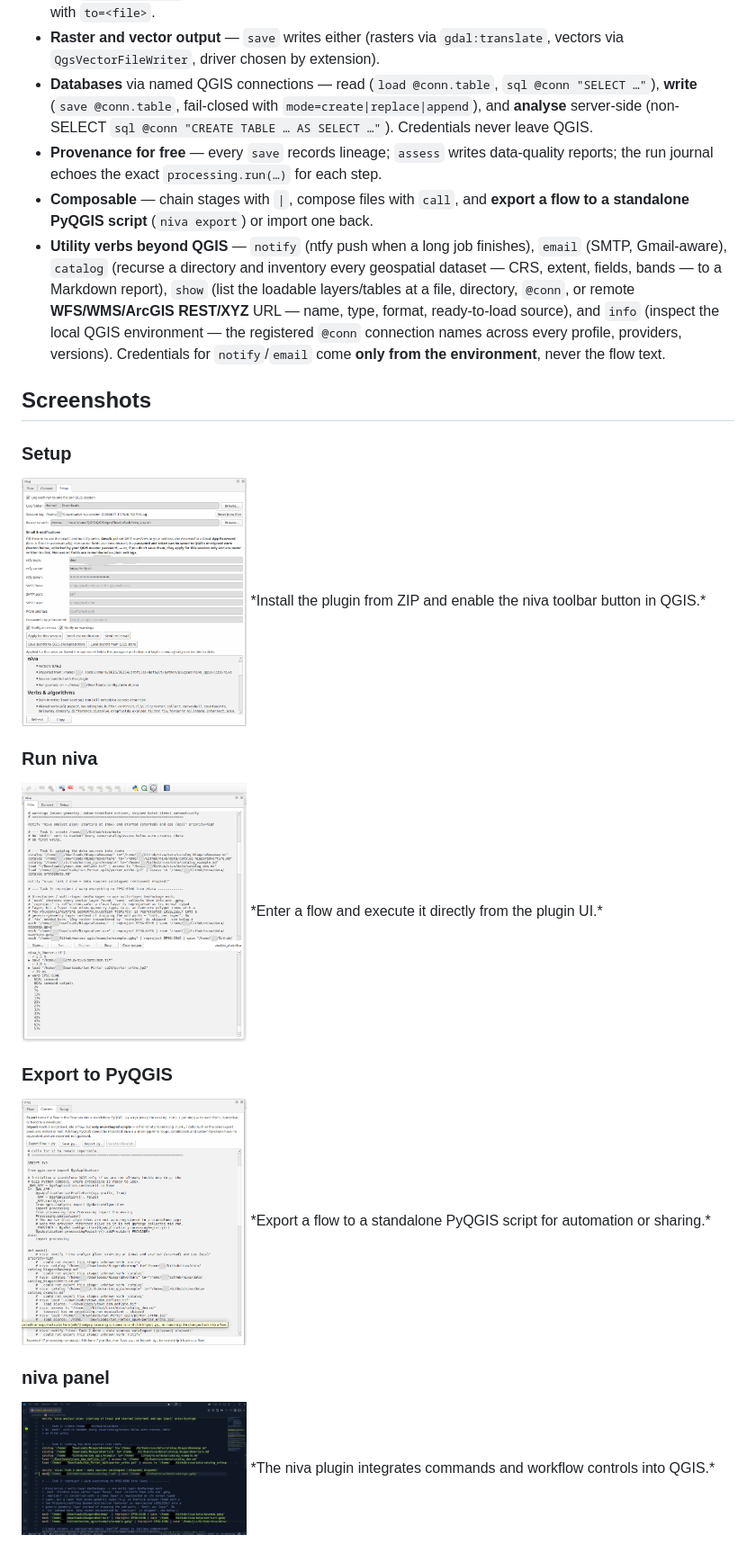
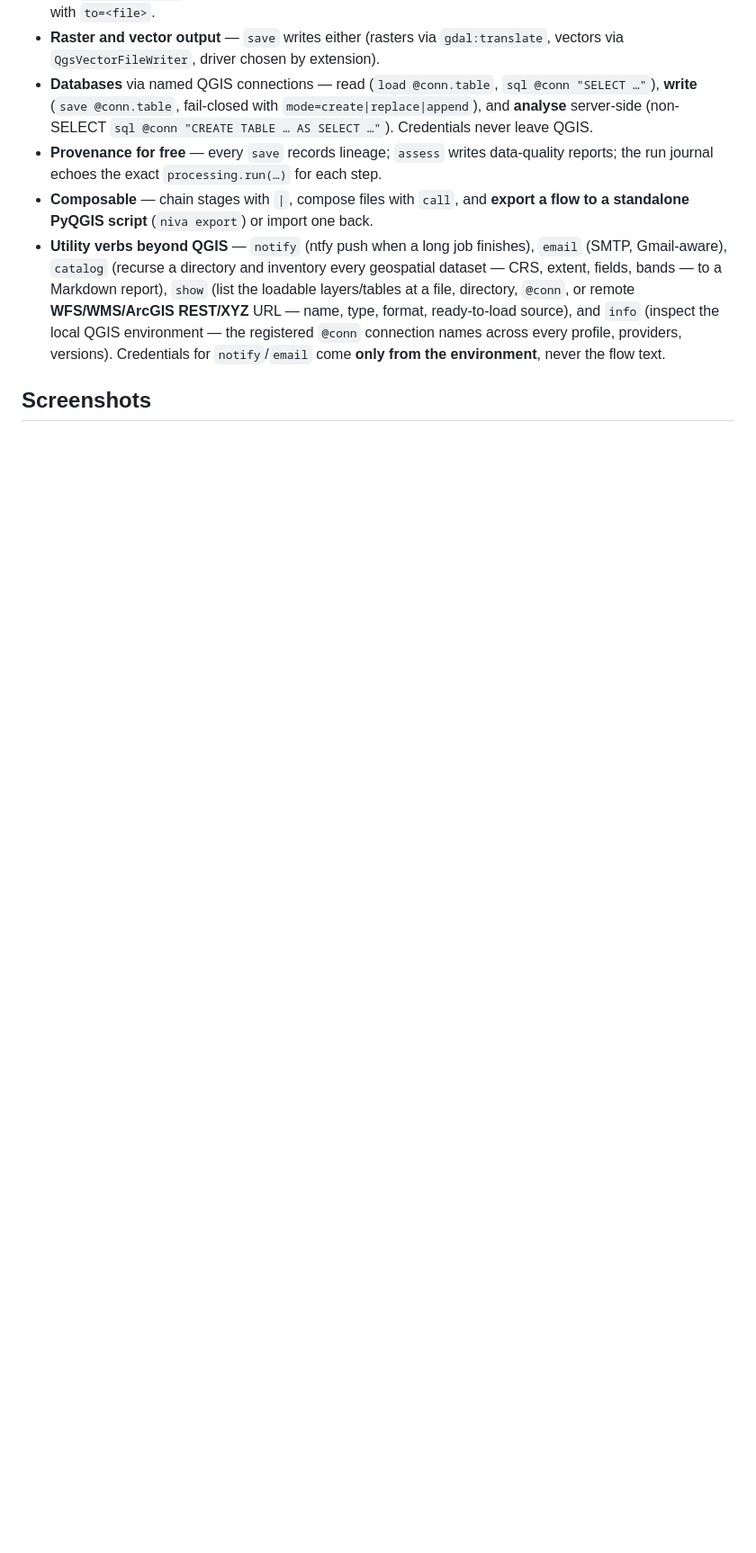
Before and after one commit to johnzastrow/niva, a Markdown page: README.md, the part around one of its changes. Shown at 90% size. Drawn GitHub-style; blank space fills up the shorter version.

```diff
--- a/README.md
+++ b/README.md
@@ -59,19 +59,3 @@ Niva turns QGIS automation from PyQGIS code into a readable single lines of text
 
 ## Screenshots
 
-### Setup
-<img src="docs/screenshots/setup.png" width="250" alt="Plugin setup">
-*Install the plugin from ZIP and enable the niva toolbar button in QGIS.*
-
-### Run niva
-<img src="docs/screenshots/run_niva.png" width="250" alt="Run niva flow">
-*Enter a flow and execute it directly from the plugin UI.*
-
-### Export to PyQGIS
-<img src="docs/screenshots/export_to_pyqis.png" width="250" alt="Export to PyQGIS">
-*Export a flow to a standalone PyQGIS script for automation or sharing.*
-
-### niva panel
-<img src="docs/screenshots/dot_niva.png" width="250" alt="niva plugin panel">
-*The niva plugin integrates commands and workflow controls into QGIS.*
-
```
Also changed, not shown: other parts of README.md (+5 -32 lines), docs/screenshots.md (added, +47 -0 lines), docs/testing.md (added, +56 -0 lines).
